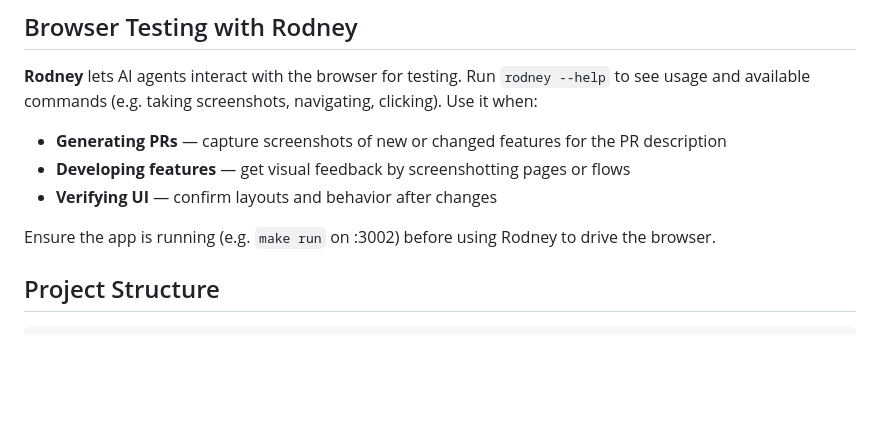
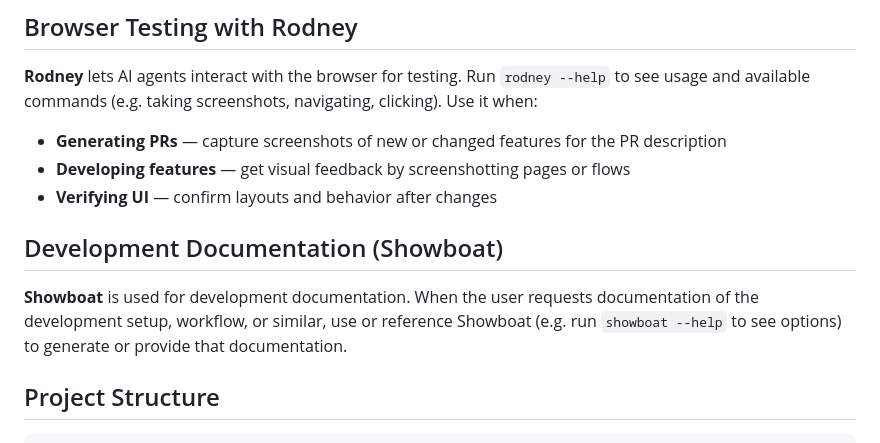
Before and after one commit to SimonSchneider/pefi-go, a Markdown page: CLAUDE.md, the part around the change. Drawn GitHub-style; blank space fills up the shorter version.

Commit message:
add showboat info in CLAUDE.md

```diff
--- a/CLAUDE.md
+++ b/CLAUDE.md
@@ -35,7 +35,9 @@ go build ./...        # Verify compilation
 - **Developing features** — get visual feedback by screenshotting pages or flows
 - **Verifying UI** — confirm layouts and behavior after changes
 
-Ensure the app is running (e.g. `make run` on :3002) before using Rodney to drive the browser.
+## Development Documentation (Showboat)
+
+**Showboat** is used for development documentation. When the user requests documentation of the development setup, workflow, or similar, use or reference Showboat (e.g. run `showboat --help` to see options) to generate or provide that documentation.
 
 ## Project Structure
 
```
